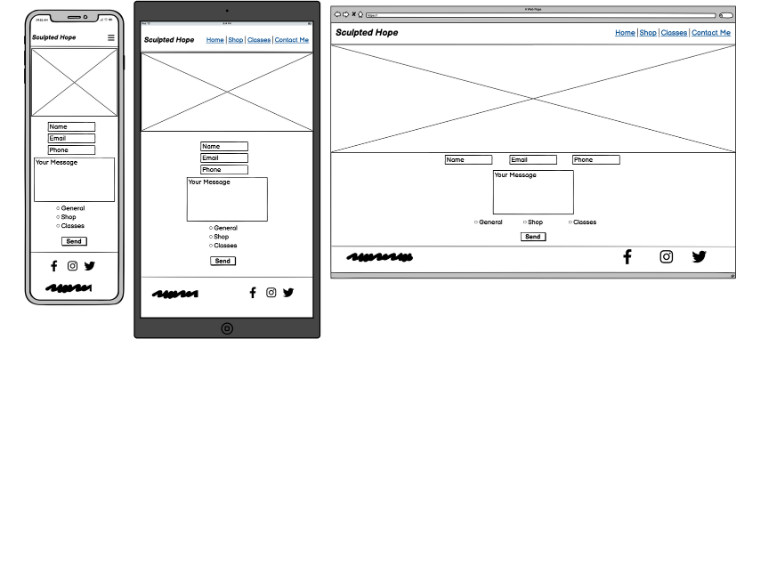
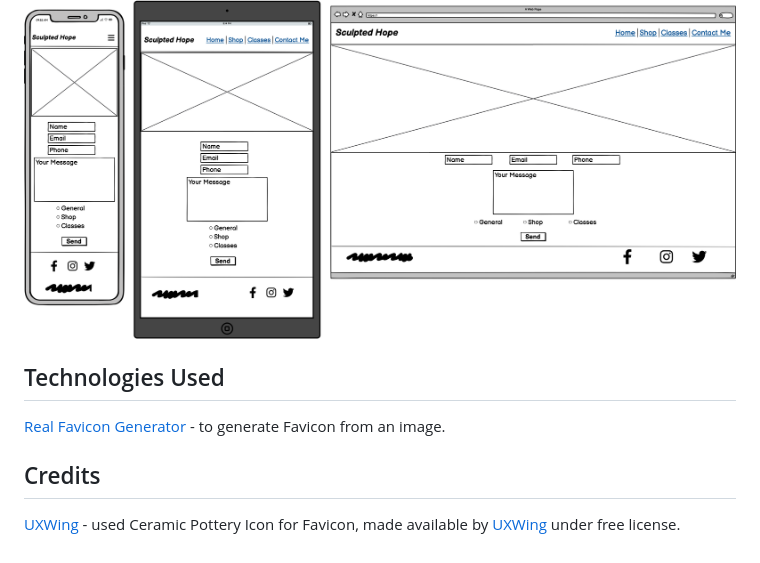
Before and after one commit to niekados/sculpted-hope, a Markdown page: README.md, the part around the change. Rendered like a GitHub page; blank space fills up the shorter version.

Commit message:
Add Technologies Used and Credits sections to README

```diff
--- a/README.md
+++ b/README.md
@@ -107,3 +107,9 @@ Page navigation- linear, with the same appearance on all the pages. Depending on
 
 #### Contact Page
 ![Contact page wireframes](/assets/wireframes/contact.png)
+
+## Technologies Used
+[Real Favicon Generator](https://realfavicongenerator.net/) - to generate Favicon from an image.
+
+## Credits
+[UXWing](https://uxwing.com/ceramic-pottery-icon/) - used Ceramic Pottery Icon for Favicon, made available by [UXWing](https://uxwing.com/) under free license.
```
